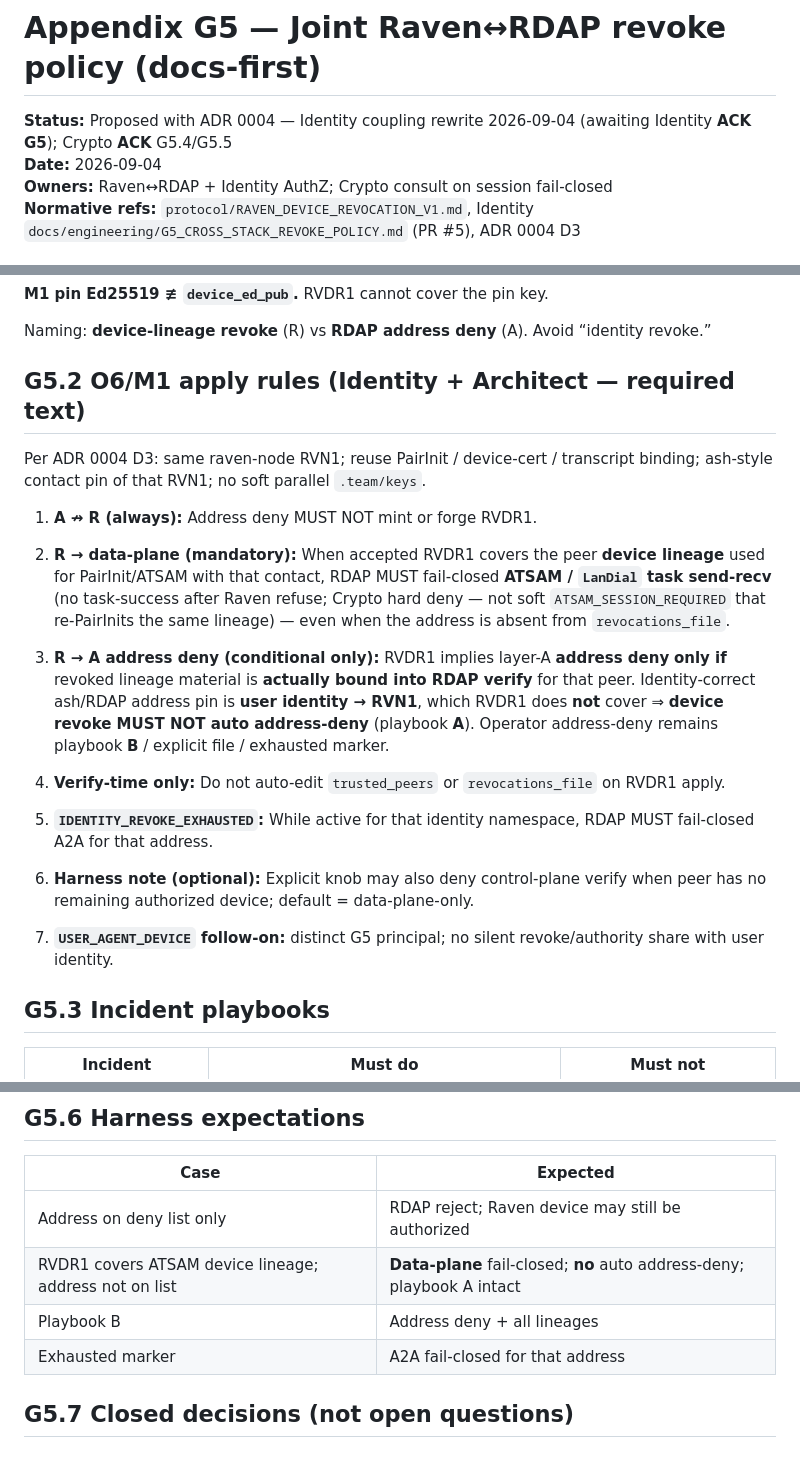
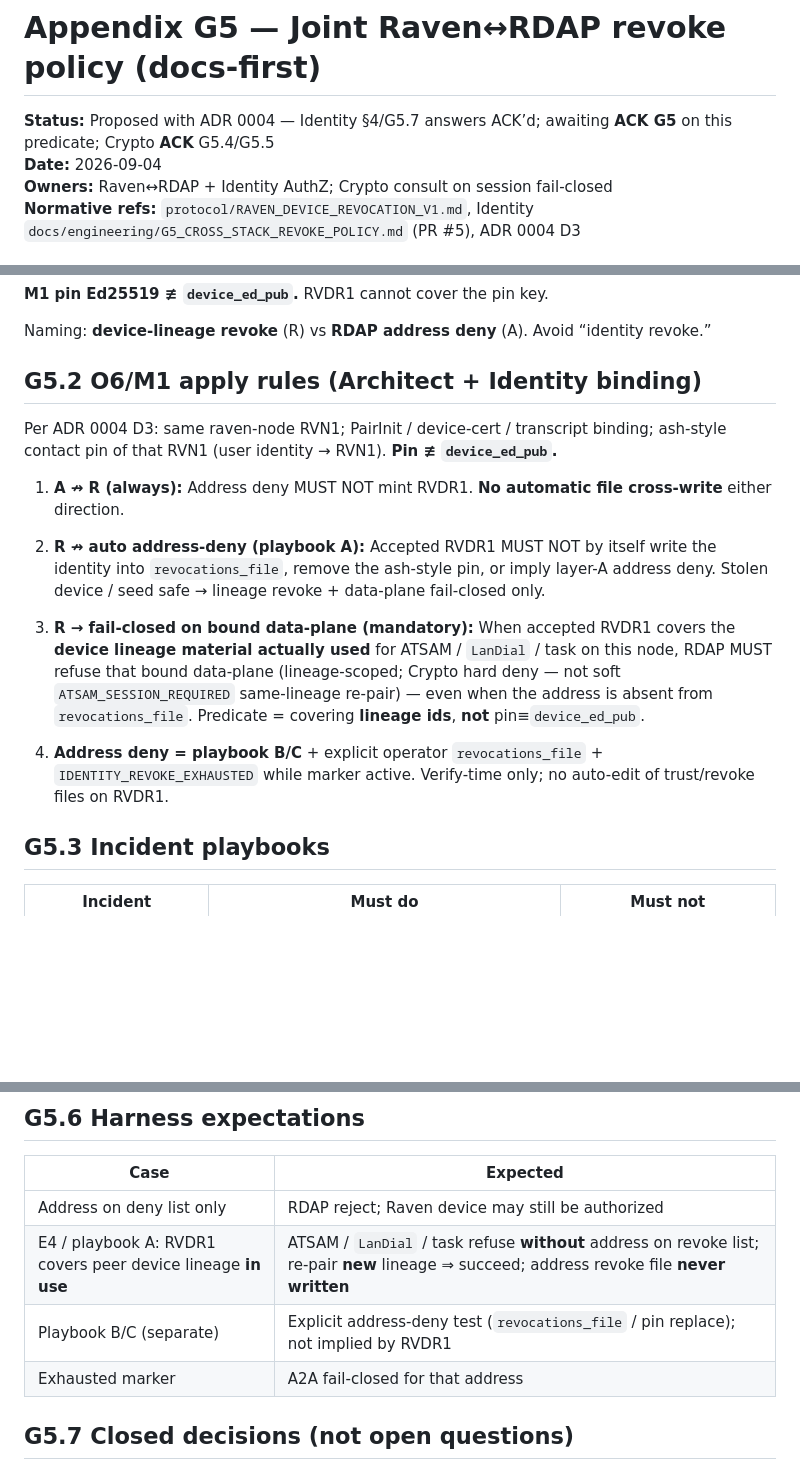
Before and after one commit to Ahmadreza-Arezehgar/RAVEN, a Markdown page: docs/adr/0004-appendix-g5-raven-rdap-revoke.md, 3 parts joined by grey strips. GitHub-like rendering; blank space fills up the shorter version.

Commit message:
docs(adr): G5.2 Architect+Identity four-point predicate (no auto address-deny)
Co-authored-by: Ahmadreza Arezehgar  <Ahmadreza-Arezehgar@users.noreply.github.com>

```diff
--- a/docs/adr/0004-appendix-g5-raven-rdap-revoke.md
+++ b/docs/adr/0004-appendix-g5-raven-rdap-revoke.md
@@ -1,6 +1,6 @@
 # Appendix G5 — Joint Raven↔RDAP revoke policy (docs-first)
 
-**Status:** Proposed with ADR 0004 — Identity coupling rewrite 2026-09-04 (awaiting Identity **ACK G5**); Crypto **ACK** G5.4/G5.5
+**Status:** Proposed with ADR 0004 — Identity §4/G5.7 answers ACK’d; awaiting **ACK G5** on this predicate; Crypto **ACK** G5.4/G5.5
 **Date:** 2026-09-04
 **Owners:** Raven↔RDAP + Identity AuthZ; Crypto consult on session fail-closed
 **Normative refs:** `protocol/RAVEN_DEVICE_REVOCATION_V1.md`, Identity `docs/engineering/G5_CROSS_STACK_REVOKE_POLICY.md` (PR #5), ADR 0004 D3
@@ -21,23 +21,17 @@
 
 Naming: **device-lineage revoke** (R) vs **RDAP address deny** (A). Avoid “identity revoke.”
 
-## G5.2 O6/M1 apply rules (Identity + Architect — required text)
+## G5.2 O6/M1 apply rules (Architect + Identity binding)
 
-Per ADR 0004 D3: same raven-node RVN1; reuse PairInit / device-cert / transcript binding; ash-style contact pin of that RVN1; no soft parallel `.team/keys`.
+Per ADR 0004 D3: same raven-node RVN1; PairInit / device-cert / transcript binding; ash-style contact pin of that RVN1 (user identity → RVN1). **Pin ≢ `device_ed_pub`.**
 
-1. **A ↛ R (always):** Address deny MUST NOT mint or forge RVDR1.
+1. **A ↛ R (always):** Address deny MUST NOT mint RVDR1. **No automatic file cross-write** either direction.
 
-2. **R → data-plane (mandatory):** When accepted RVDR1 covers the peer **device lineage** used for PairInit/ATSAM with that contact, RDAP MUST fail-closed **ATSAM / `LanDial` task send-recv** (no task-success after Raven refuse; Crypto hard deny — not soft `ATSAM_SESSION_REQUIRED` that re-PairInits the same lineage) — even when the address is absent from `revocations_file`.
+2. **R ↛ auto address-deny (playbook A):** Accepted RVDR1 MUST NOT by itself write the identity into `revocations_file`, remove the ash-style pin, or imply layer-A address deny. Stolen device / seed safe → lineage revoke + data-plane fail-closed only.
 
-3. **R → A address deny (conditional only):** RVDR1 implies layer-A **address deny** **only if** revoked lineage material is **actually bound into RDAP verify** for that peer. Identity-correct ash/RDAP address pin is **user identity → RVN1**, which RVDR1 does **not** cover ⇒ **device revoke MUST NOT auto address-deny** (playbook **A**). Operator address-deny remains playbook **B** / explicit file / exhausted marker.
+3. **R → fail-closed on bound data-plane (mandatory):** When accepted RVDR1 covers the **device lineage material actually used** for ATSAM / `LanDial` / task on this node, RDAP MUST refuse that bound data-plane (lineage-scoped; Crypto hard deny — not soft `ATSAM_SESSION_REQUIRED` same-lineage re-pair) — even when the address is absent from `revocations_file`. Predicate = covering **lineage ids**, **not** pin≡`device_ed_pub`.
 
-4. **Verify-time only:** Do not auto-edit `trusted_peers` or `revocations_file` on RVDR1 apply.
-
-5. **`IDENTITY_REVOKE_EXHAUSTED`:** While active for that identity namespace, RDAP MUST fail-closed A2A for that address.
-
-6. **Harness note (optional):** Explicit knob may also deny control-plane verify when peer has no remaining authorized device; default = data-plane-only.
-
-7. **`USER_AGENT_DEVICE` follow-on:** distinct G5 principal; no silent revoke/authority share with user identity.
+4. **Address deny = playbook B/C** + explicit operator `revocations_file` + `IDENTITY_REVOKE_EXHAUSTED` while marker active. Verify-time only; no auto-edit of trust/revoke files on RVDR1.
 
 ## G5.3 Incident playbooks
 
@@ -64,8 +58,8 @@ Fail closed for further origination; RDAP never claims success after Raven refus
 | Case | Expected |
 |---|---|
 | Address on deny list only | RDAP reject; Raven device may still be authorized |
-| RVDR1 covers ATSAM device lineage; address not on list | **Data-plane** fail-closed; **no** auto address-deny; playbook A intact |
-| Playbook B | Address deny + all lineages |
+| E4 / playbook A: RVDR1 covers peer device lineage **in use** | ATSAM / `LanDial` / task refuse **without** address on revoke list; re-pair **new** lineage ⇒ succeed; address revoke file **never written** |
+| Playbook B/C (separate) | Explicit address-deny test (`revocations_file` / pin replace); not implied by RVDR1 |
 | Exhausted marker | A2A fail-closed for that address |
 
 ## G5.7 Closed decisions (not open questions)
```
Also changed, not shown: other parts of docs/adr/0004-appendix-g5-raven-rdap-revoke.md (+1 -1 lines), docs/adr/0004-raven-rdap-atsam-transport.md (+1 -1 lines), node/adr/0004-raven-rdap-atsam-transport.md (+1 -1 lines).
